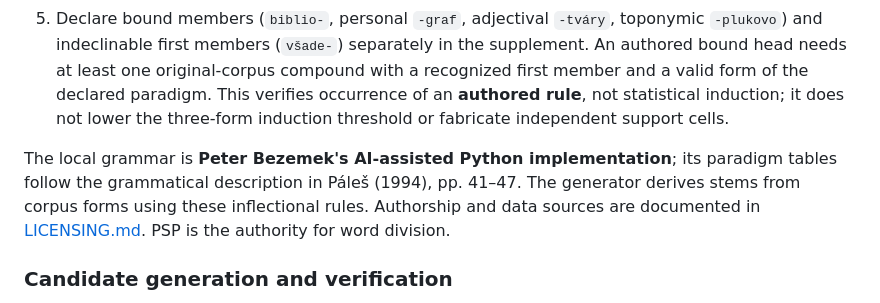
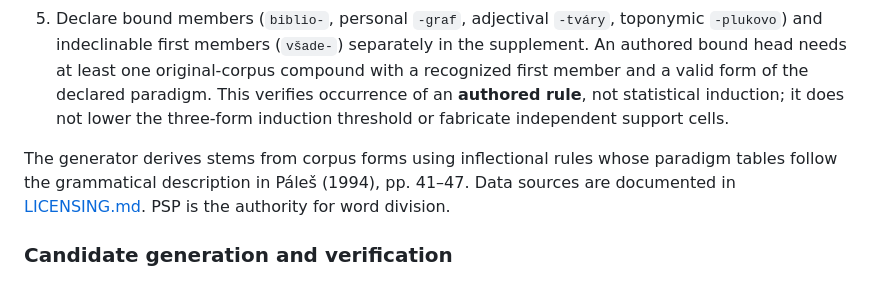
Before and after one commit to pietrobb/slabika, a Markdown page: README.md, the part around the change. Drawn GitHub-style.

```diff
--- a/README.md
+++ b/README.md
@@ -116,7 +116,7 @@ Here, a “root” is the technical base of an inflectional paradigm, not necess
 4. Derive first members with linking `-o-/-e-`, using oblique noun stems where appropriate (`vietor → vetr- → vetro-`). Store **exact licensed second-member forms by grammatical role**, including alternations, participles and separately recorded derivations. Universal inflectional endings are not appended to every stem.
 5. Declare bound members (`biblio-`, personal `-graf`, adjectival `-tváry`, toponymic `-plukovo`) and indeclinable first members (`všade-`) separately in the supplement. An authored bound head needs at least one original-corpus compound with a recognized first member and a valid form of the declared paradigm. This verifies occurrence of an **authored rule**, not statistical induction; it does not lower the three-form induction threshold or fabricate independent support cells.
 
-The local grammar is **Peter Bezemek's AI-assisted Python implementation**; its paradigm tables follow the grammatical description in Páleš (1994), pp. 41–47. The generator derives stems from corpus forms using these inflectional rules. Authorship and data sources are documented in [LICENSING.md](LICENSING.md). PSP is the authority for word division.
+The generator derives stems from corpus forms using inflectional rules whose paradigm tables follow the grammatical description in Páleš (1994), pp. 41–47. Data sources are documented in [LICENSING.md](LICENSING.md). PSP is the authority for word division.
 
 ### Candidate generation and verification
 
```
Also changed, not shown: LICENSING.md (+1 -1 lines), README.sk.md (+1 -1 lines).
